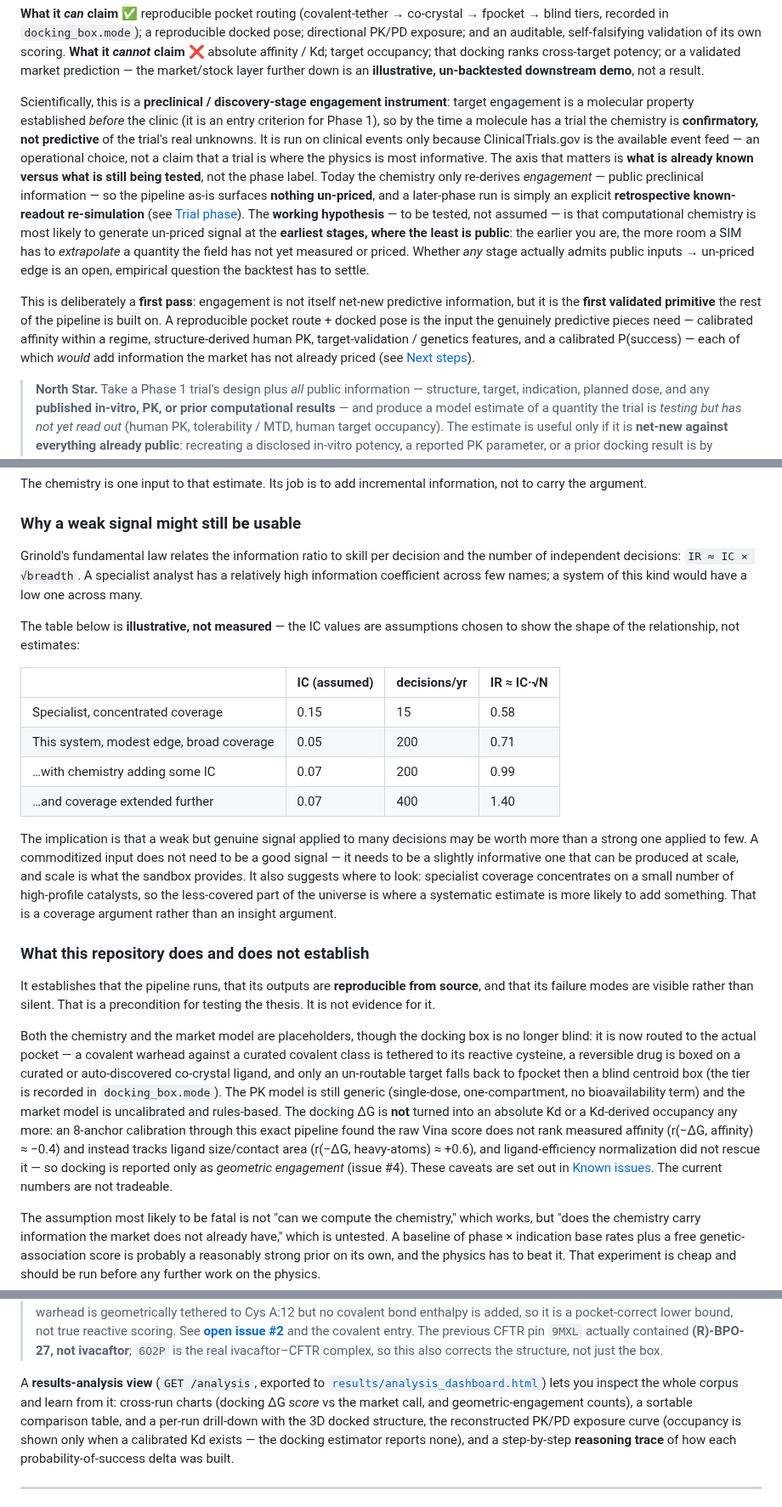
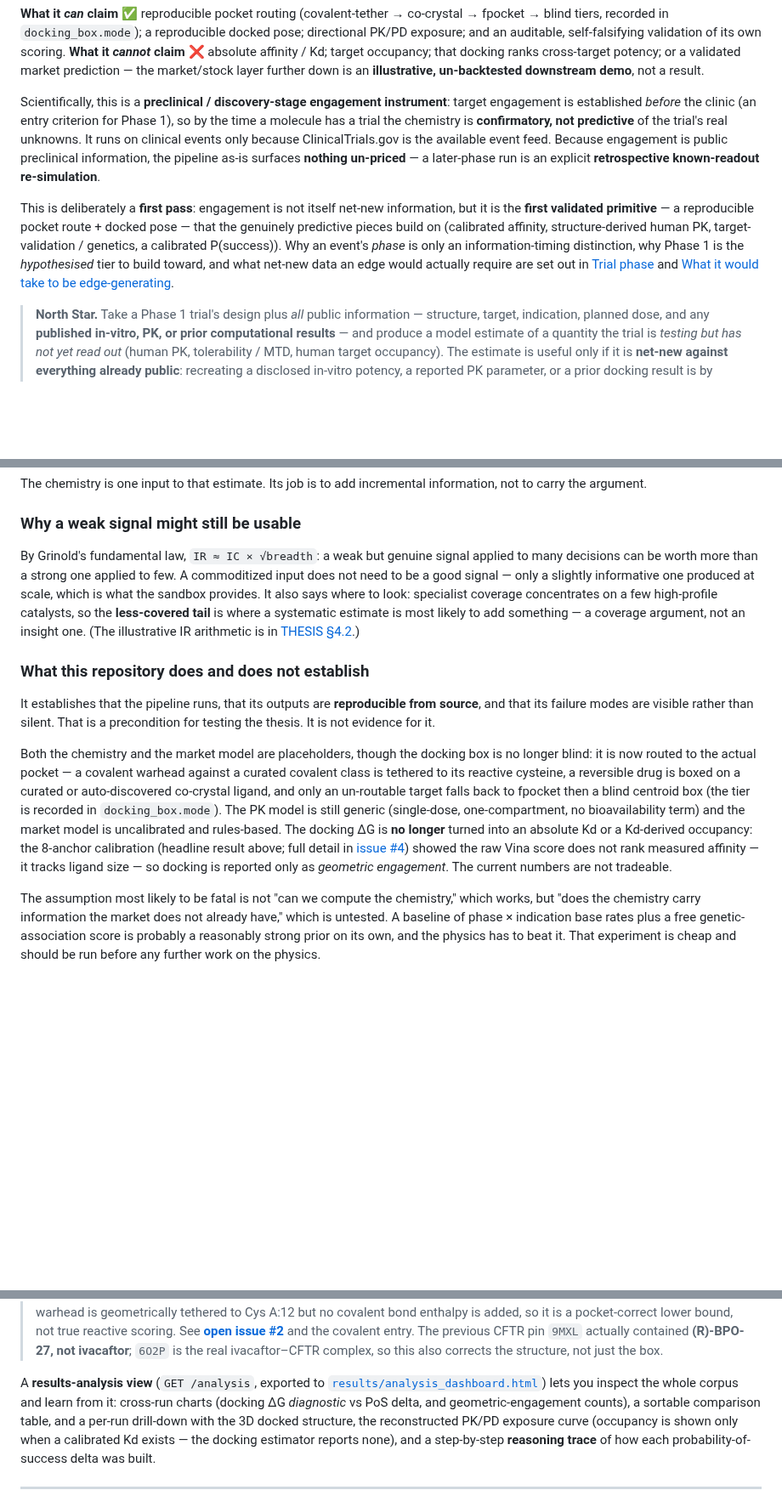
Before and after one commit to noahlin17/trial-impact, a Markdown page: README.md, 3 parts joined by grey strips. Shown at 85% size. GitHub-like rendering; blank space fills up the shorter version.

Commit message:
Audit pass: de-duplicate README scope intro (defer phase/edge detail to canonical Trial-phase + edge sections), collapse restated 8-anchor r-values to headline/issue-#4 pointers, trim Grinold table dup (kept in THESIS §4.2), fix stale 'ΔG score' chart label to 'diagnostic'
Co-Authored-By: Devin AI <158243242+devin-ai-integration[bot]@users.noreply.github.com>

```diff
--- a/README.md
+++ b/README.md
@@ -42,26 +42,19 @@ potency; or a validated market prediction — the market/stock layer further dow
 un-backtested downstream demo**, not a result.
 
 Scientifically, this is a **preclinical / discovery-stage engagement instrument**: target engagement
-is a molecular property established *before* the clinic (it is an entry criterion for Phase 1), so by
-the time a molecule has a trial the chemistry is **confirmatory, not predictive** of the trial's real
-unknowns. It is run on clinical events only because ClinicalTrials.gov is the available event feed —
-an operational choice, not a claim that a trial is where the physics is most informative. The axis
-that matters is **what is already known versus what is still being tested**, not the phase label.
-Today the chemistry only re-derives *engagement* — public preclinical information — so the pipeline
-as-is surfaces **nothing un-priced**, and a later-phase run is simply an explicit **retrospective
-known-readout re-simulation** (see [Trial phase](#trial-phase--a-preclinical--discovery-stage-instrument)).
-The **working hypothesis** — to be tested, not assumed — is that computational chemistry is most
-likely to generate un-priced signal at the **earliest stages, where the least is public**: the earlier
-you are, the more room a SIM has to *extrapolate* a quantity the field has not yet measured or priced.
-Whether *any* stage actually admits public inputs → un-priced edge is an open, empirical question the
-backtest has to settle.
+is established *before* the clinic (an entry criterion for Phase 1), so by the time a molecule has a
+trial the chemistry is **confirmatory, not predictive** of the trial's real unknowns. It runs on
+clinical events only because ClinicalTrials.gov is the available event feed. Because engagement is
+public preclinical information, the pipeline as-is surfaces **nothing un-priced** — a later-phase run
+is an explicit **retrospective known-readout re-simulation**.
 
-This is deliberately a **first pass**: engagement is not itself net-new predictive information, but it
-is the **first validated primitive** the rest of the pipeline is built on. A reproducible pocket
-route + docked pose is the input the genuinely predictive pieces need — calibrated affinity within a
-regime, structure-derived human PK, target-validation / genetics features, and a calibrated
-P(success) — each of which *would* add information the market has not already priced (see
-[Next steps](#next-steps)).
+This is deliberately a **first pass**: engagement is not itself net-new information, but it is the
+**first validated primitive** — a reproducible pocket route + docked pose — that the genuinely
+predictive pieces build on (calibrated affinity, structure-derived human PK, target-validation /
+genetics, a calibrated P(success)). Why an event's *phase* is only an information-timing distinction,
+why Phase 1 is the *hypothesised* tier to build toward, and what net-new data an edge would actually
+require are set out in [Trial phase](#trial-phase--a-preclinical--discovery-stage-instrument) and
+[What it would take to be edge-generating](#what-it-would-take-to-be-edge-generating--compute-the-unknowns-not-the-knowns).
 
 > **North Star.** Take a Phase 1 trial's design plus *all* public information — structure, target,
 > indication, planned dose, and any **published in-vitro, PK, or prior computational results** — and
@@ -150,27 +143,13 @@ carry the argument.
 
 ### Why a weak signal might still be usable
 
-Grinold's fundamental law relates the information ratio to skill per decision and the number of
-independent decisions: `IR ≈ IC × √breadth`. A specialist analyst has a relatively high
-information coefficient across few names; a system of this kind would have a low one across many.
-
-The table below is **illustrative, not measured** — the IC values are assumptions chosen to show
-the shape of the relationship, not estimates:
-
-| | IC (assumed) | decisions/yr | IR ≈ IC·√N |
-|---|---|---|---|
-| Specialist, concentrated coverage | 0.15 | 15 | 0.58 |
-| This system, modest edge, broad coverage | 0.05 | 200 | 0.71 |
-| …with chemistry adding some IC | 0.07 | 200 | 0.99 |
-| …and coverage extended further | 0.07 | 400 | 1.40 |
-
-The implication is that a weak but genuine signal applied to many decisions may be worth more
-than a strong one applied to few. A commoditized input does not need to be a good signal — it
-needs to be a slightly informative one that can be produced at scale, and scale is what the
-sandbox provides. It also suggests where to look: specialist coverage concentrates on a small
-number of high-profile catalysts, so the less-covered part of the universe is where a systematic
-estimate is more likely to add something. That is a coverage argument rather than an insight
-argument.
+By Grinold's fundamental law, `IR ≈ IC × √breadth`: a weak but genuine signal applied to many
+decisions can be worth more than a strong one applied to few. A commoditized input does not need to
+be a good signal — only a slightly informative one produced at scale, which is what the sandbox
+provides. It also says where to look: specialist coverage concentrates on a few high-profile
+catalysts, so the **less-covered tail** is where a systematic estimate is most likely to add
+something — a coverage argument, not an insight one. (The illustrative IR arithmetic is in
+[THESIS §4.2](THESIS.md).)
 
 ### What this repository does and does not establish
 
@@ -184,12 +163,10 @@ is tethered to its reactive cysteine, a reversible drug is boxed on a curated or
 co-crystal ligand, and only an un-routable target falls back to fpocket then a blind centroid box
 (the tier is recorded in `docking_box.mode`). The PK model is still generic (single-dose,
 one-compartment, no bioavailability term) and the market model is uncalibrated and rules-based.
-The docking ΔG is **not** turned into an absolute Kd or a Kd-derived occupancy any more: an
-8-anchor calibration through this exact pipeline found the raw Vina score does not rank measured
-affinity (r(−ΔG, affinity) ≈ −0.4) and instead tracks ligand size/contact area (r(−ΔG,
-heavy-atoms) ≈ +0.6), and ligand-efficiency normalization did not rescue it — so docking is
-reported only as *geometric engagement* (issue #4). These caveats are set out in
-[Known issues](#known-issues). The current numbers are not tradeable.
+The docking ΔG is **no longer** turned into an absolute Kd or a Kd-derived occupancy: the 8-anchor
+calibration (headline result above; full detail in [issue #4](#known-issues)) showed the raw Vina
+score does not rank measured affinity — it tracks ligand size — so docking is reported only as
+*geometric engagement*. The current numbers are not tradeable.
 
 The assumption most likely to be fatal is not "can we compute the chemistry," which works, but
 "does the chemistry carry information the market does not already have," which is untested. A
@@ -356,8 +333,8 @@ documented as such.
 
 A **results-analysis view** (`GET /analysis`, exported to
 [`results/analysis_dashboard.html`](results/analysis_dashboard.html)) lets you
-inspect the whole corpus and learn from it: cross-run charts (docking ΔG *score* vs the
-market call, and geometric-engagement counts), a sortable comparison table, and a per-run
+inspect the whole corpus and learn from it: cross-run charts (docking ΔG *diagnostic* vs PoS
+delta, and geometric-engagement counts), a sortable comparison table, and a per-run
 drill-down with the 3D docked structure, the reconstructed PK/PD exposure curve (occupancy is
 shown only when a calibrated Kd exists — the docking estimator reports none), and a step-by-step
 **reasoning trace** of how each probability-of-success delta was built.
```
